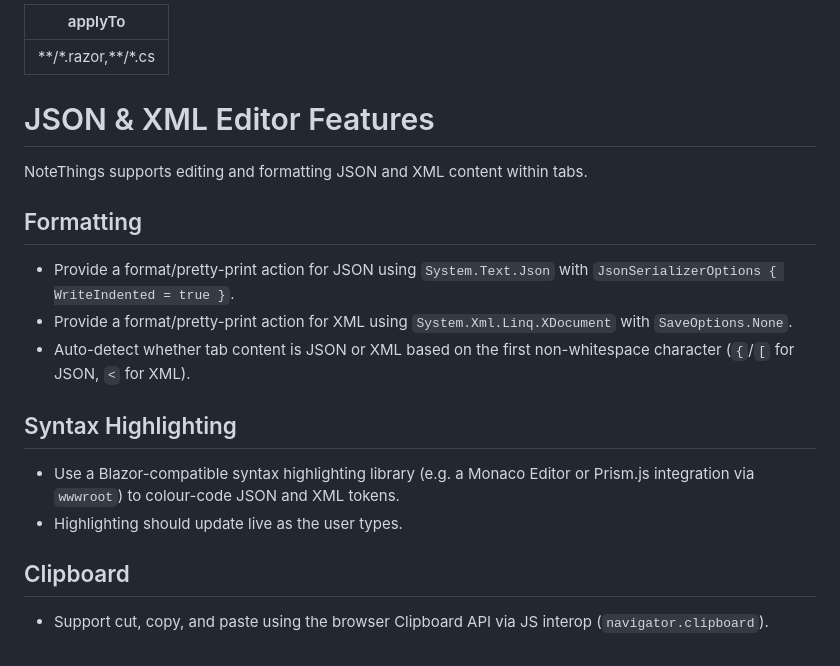
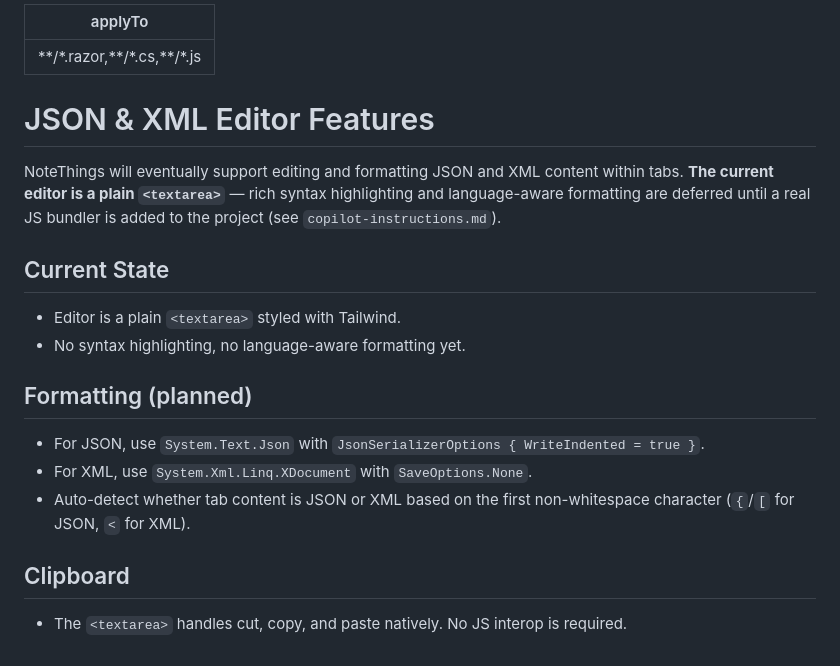
Before and after one commit to mehmetbilen2/notepad, a Markdown page: .github/instructions/json-xml.instructions.md, the part around the change. Rendered like a GitHub page.

```diff
--- a/.github/instructions/json-xml.instructions.md
+++ b/.github/instructions/json-xml.instructions.md
@@ -1,19 +1,19 @@
 ---
-applyTo: "**/*.razor,**/*.cs"
+applyTo: "**/*.razor,**/*.cs,**/*.js"
 ---
 
 # JSON & XML Editor Features
 
-NoteThings supports editing and formatting JSON and XML content within tabs.
+NoteThings will eventually support editing and formatting JSON and XML content within tabs. **The current editor is a plain `<textarea>`** — rich syntax highlighting and language-aware formatting are deferred until a real JS bundler is added to the project (see `copilot-instructions.md`).
 
-## Formatting
-- Provide a format/pretty-print action for JSON using `System.Text.Json` with `JsonSerializerOptions { WriteIndented = true }`.
-- Provide a format/pretty-print action for XML using `System.Xml.Linq.XDocument` with `SaveOptions.None`.
+## Current State
+- Editor is a plain `<textarea>` styled with Tailwind.
+- No syntax highlighting, no language-aware formatting yet.
+
+## Formatting (planned)
+- For JSON, use `System.Text.Json` with `JsonSerializerOptions { WriteIndented = true }`.
+- For XML, use `System.Xml.Linq.XDocument` with `SaveOptions.None`.
 - Auto-detect whether tab content is JSON or XML based on the first non-whitespace character (`{`/`[` for JSON, `<` for XML).
 
-## Syntax Highlighting
-- Use a Blazor-compatible syntax highlighting library (e.g. a Monaco Editor or Prism.js integration via `wwwroot`) to colour-code JSON and XML tokens.
-- Highlighting should update live as the user types.
-
 ## Clipboard
-- Support cut, copy, and paste using the browser Clipboard API via JS interop (`navigator.clipboard`).
+- The `<textarea>` handles cut, copy, and paste natively. No JS interop is required.
```
Also changed, not shown: .github/copilot-instructions.md (+5 -6 lines), README.md (+3 -1 lines), docs/first_screenshot.png (added), 13 other files.
